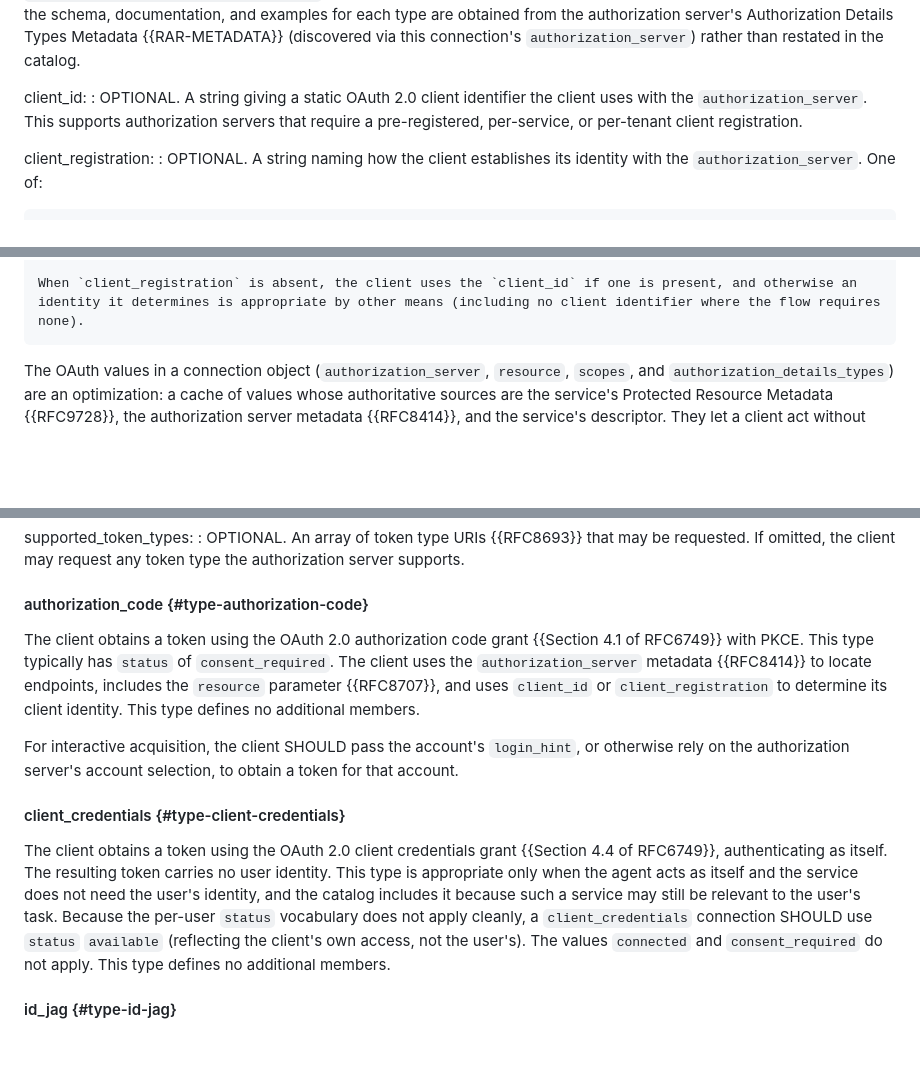
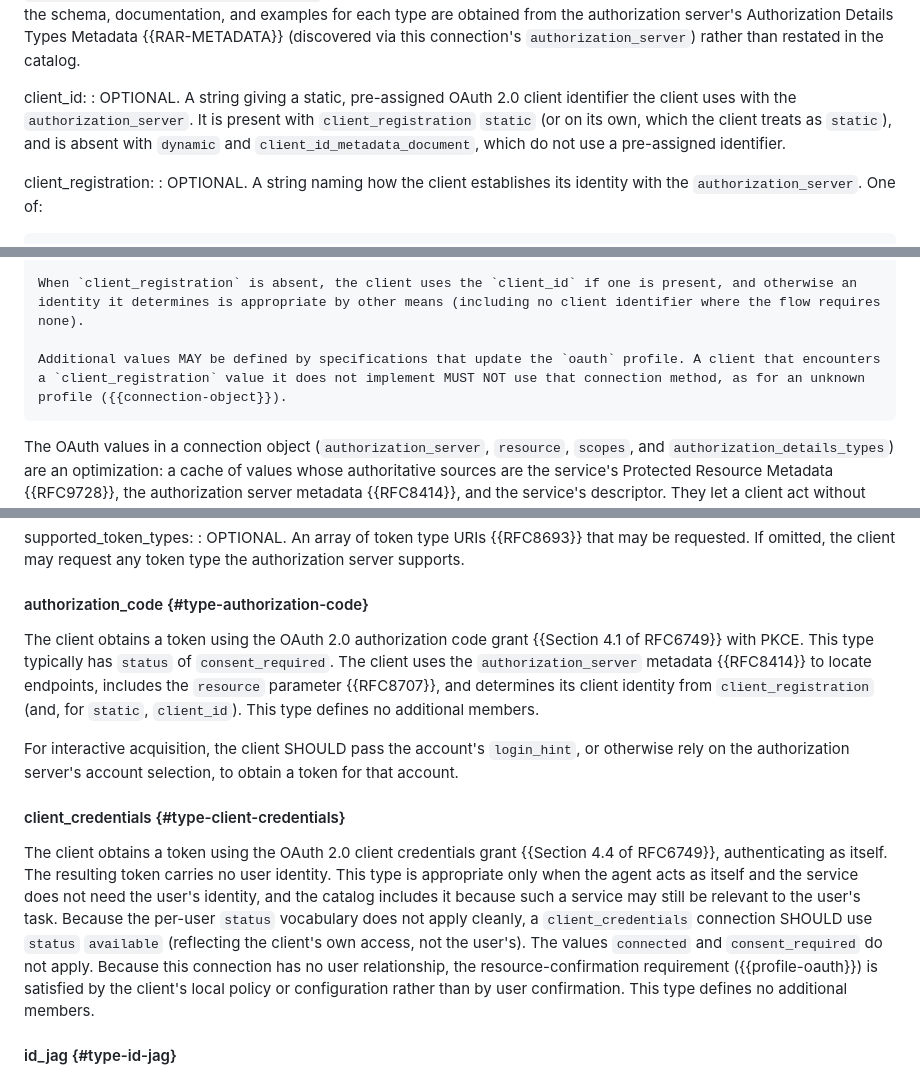
Before and after one commit to mcguinness/draft-mcguinness-service-catalog, a Markdown page: draft-mcguinness-svc-connectivity-disco.md, 3 parts joined by grey strips. Drawn GitHub-style; blank space fills up the shorter version.

Commit message:
Follow-up review cleanups for client_registration and resource confirmation
- Note that client_registration values are extended by specs updating the
  oauth profile, and that an unimplemented value MUST NOT be used.
- Remove the duplicated client_id/static rationale; state when client_id
  is present (static) vs absent (dynamic, client_id_metadata_document).
- Align the authorization_code client-identity wording with the explicit
  client_registration modes.
- Note that client_credentials satisfies resource confirmation by local
  policy or configuration (no user relationship to confirm against).
- Split a remaining dense sentence in the present member.

```diff
--- a/draft-mcguinness-svc-connectivity-disco.md
+++ b/draft-mcguinness-svc-connectivity-disco.md
@@ -582,7 +582,7 @@ authorization_details_types:
 : OPTIONAL. An array of OAuth 2.0 Rich Authorization Requests {{RFC9396}} `authorization_details` type identifiers (strings) that this connection accepts for this user, enabling fine-grained, intent-scoped access requests independently of `scopes`. Like `scopes`, this is a planning-time hint and an upper bound, not a per-operation requirement. It is the per-service, per-user counterpart to the server-wide `authorization_details_types_supported` metadata of {{RFC9396}}: it tells the client which types are usable here, while the schema, documentation, and examples for each type are obtained from the authorization server's Authorization Details Types Metadata {{RAR-METADATA}} (discovered via this connection's `authorization_server`) rather than restated in the catalog.
 
 client_id:
-: OPTIONAL. A string giving a static OAuth 2.0 client identifier the client uses with the `authorization_server`. This supports authorization servers that require a pre-registered, per-service, or per-tenant client registration.
+: OPTIONAL. A string giving a static, pre-assigned OAuth 2.0 client identifier the client uses with the `authorization_server`. It is present with `client_registration` `static` (or on its own, which the client treats as `static`), and is absent with `dynamic` and `client_id_metadata_document`, which do not use a pre-assigned identifier.
 
 client_registration:
 : OPTIONAL. A string naming how the client establishes its identity with the `authorization_server`. One of:
@@ -592,6 +592,8 @@ client_registration:
     * `client_id_metadata_document`: use an HTTPS URL the client controls as its `client_id`, per {{CIMD}}. The authorization server dereferences that URL to obtain the client's metadata, with no pre-registration and no registration call. Support is advertised by `client_id_metadata_document_supported` in the authorization server metadata {{RFC8414}}. Where an authorization server has instead pre-registered a specific Client ID Metadata Document URL, the catalog uses `static` and carries that URL as the `client_id`.
 
     When `client_registration` is absent, the client uses the `client_id` if one is present, and otherwise an identity it determines is appropriate by other means (including no client identifier where the flow requires none).
+
+    Additional values MAY be defined by specifications that update the `oauth` profile. A client that encounters a `client_registration` value it does not implement MUST NOT use that connection method, as for an unknown profile ({{connection-object}}).
 
 The OAuth values in a connection object (`authorization_server`, `resource`, `scopes`, and `authorization_details_types`) are an optimization: a cache of values whose authoritative sources are the service's Protected Resource Metadata {{RFC9728}}, the authorization server metadata {{RFC8414}}, and the service's descriptor. They let a client act without extra round trips, but they are not a second source of truth. Specifically:
 
@@ -633,13 +635,13 @@ supported_token_types:
 
 #### authorization_code {#type-authorization-code}
 
-The client obtains a token using the OAuth 2.0 authorization code grant {{Section 4.1 of RFC6749}} with PKCE. This type typically has `status` of `consent_required`. The client uses the `authorization_server` metadata {{RFC8414}} to locate endpoints, includes the `resource` parameter {{RFC8707}}, and uses `client_id` or `client_registration` to determine its client identity. This type defines no additional members.
+The client obtains a token using the OAuth 2.0 authorization code grant {{Section 4.1 of RFC6749}} with PKCE. This type typically has `status` of `consent_required`. The client uses the `authorization_server` metadata {{RFC8414}} to locate endpoints, includes the `resource` parameter {{RFC8707}}, and determines its client identity from `client_registration` (and, for `static`, `client_id`). This type defines no additional members.
 
 For interactive acquisition, the client SHOULD pass the account's `login_hint`, or otherwise rely on the authorization server's account selection, to obtain a token for that account.
 
 #### client_credentials {#type-client-credentials}
 
-The client obtains a token using the OAuth 2.0 client credentials grant {{Section 4.4 of RFC6749}}, authenticating as itself. The resulting token carries no user identity. This type is appropriate only when the agent acts as itself and the service does not need the user's identity, and the catalog includes it because such a service may still be relevant to the user's task. Because the per-user `status` vocabulary does not apply cleanly, a `client_credentials` connection SHOULD use `status` `available` (reflecting the client's own access, not the user's). The values `connected` and `consent_required` do not apply. This type defines no additional members.
+The client obtains a token using the OAuth 2.0 client credentials grant {{Section 4.4 of RFC6749}}, authenticating as itself. The resulting token carries no user identity. This type is appropriate only when the agent acts as itself and the service does not need the user's identity, and the catalog includes it because such a service may still be relevant to the user's task. Because the per-user `status` vocabulary does not apply cleanly, a `client_credentials` connection SHOULD use `status` `available` (reflecting the client's own access, not the user's). The values `connected` and `consent_required` do not apply. Because this connection has no user relationship, the resource-confirmation requirement ({{profile-oauth}}) is satisfied by the client's local policy or configuration rather than by user confirmation. This type defines no additional members.
 
 #### id_jag {#type-id-jag}
 
```
Also changed, not shown: other parts of draft-mcguinness-svc-connectivity-disco.md (+2 -1 lines).
